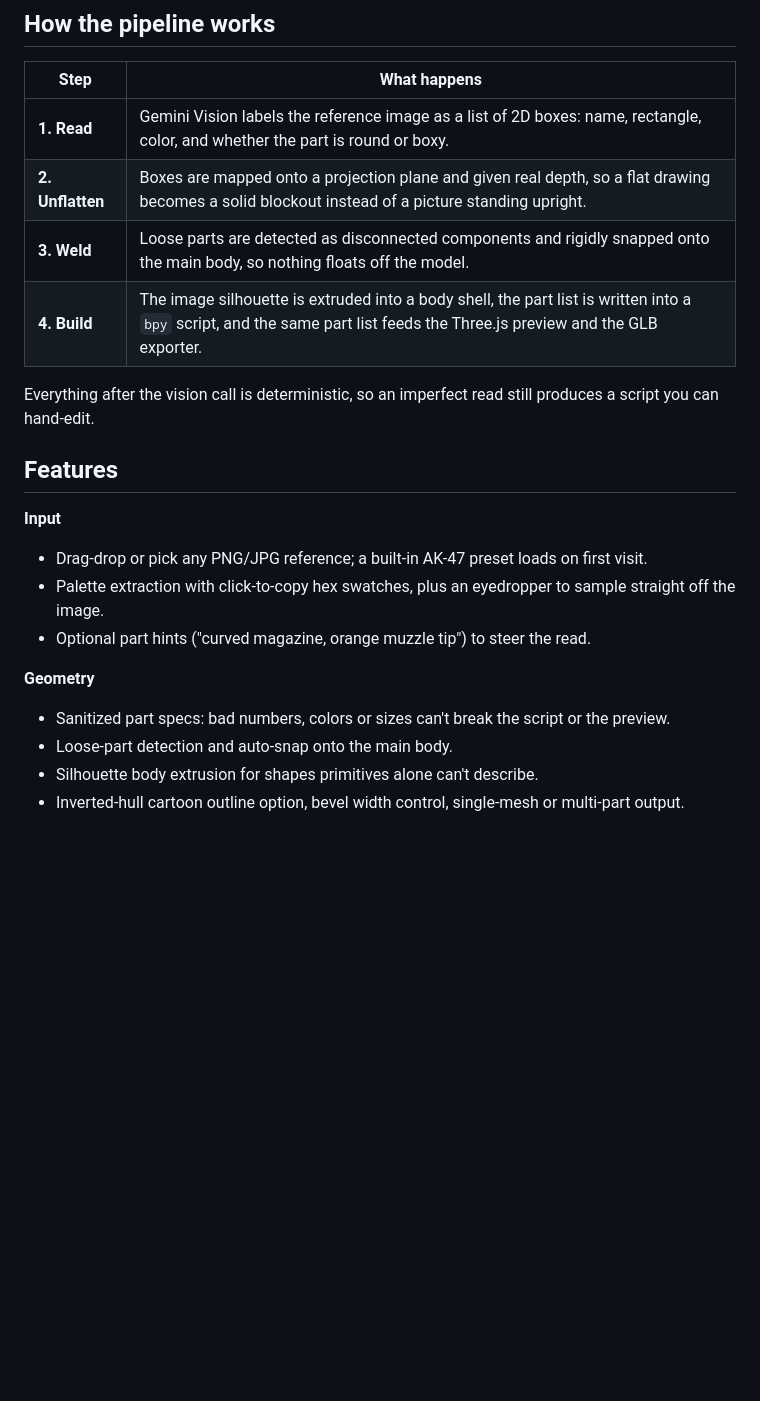
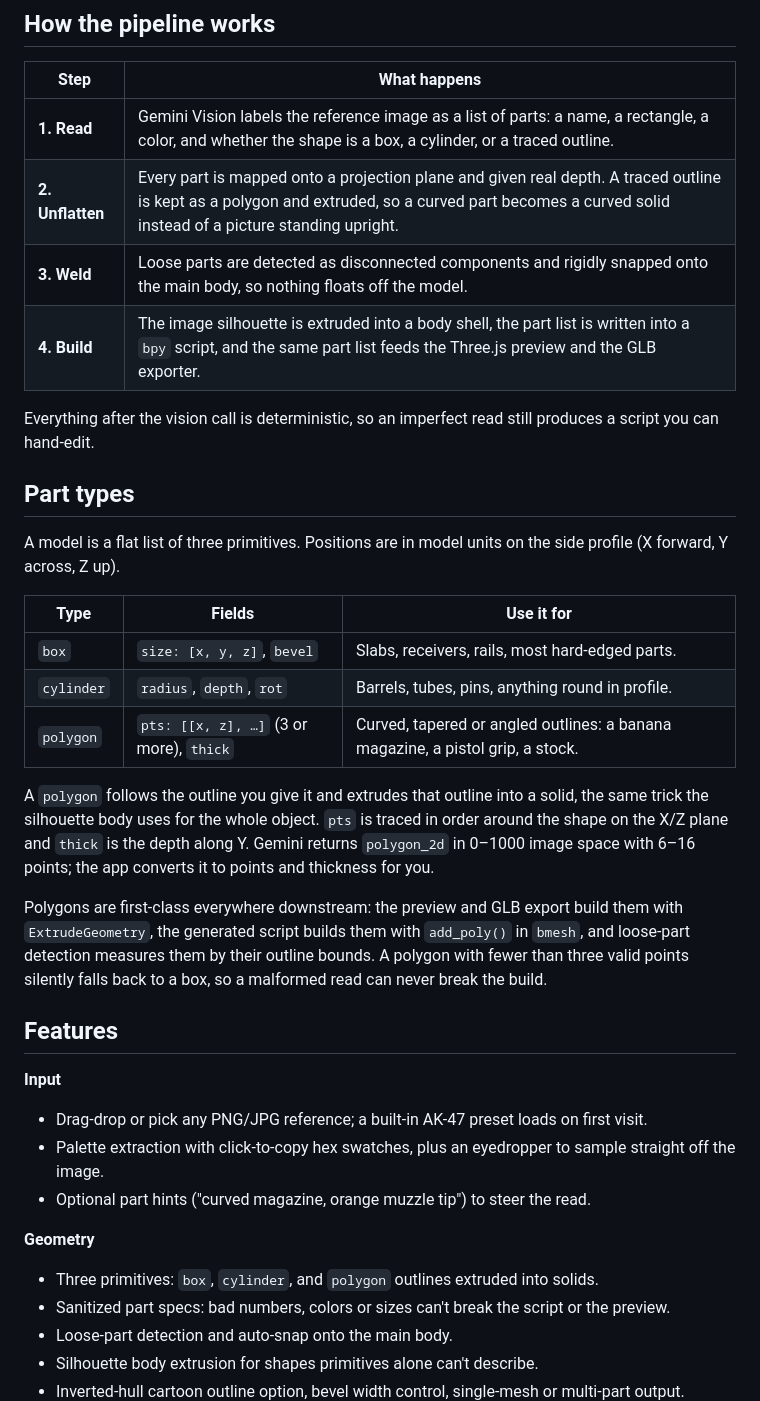
Before and after one commit to itssatria/BloxForge, a Markdown page: README.md, the part around one of its changes. GitHub-like rendering; blank space fills up the shorter version.

```diff
--- a/README.md
+++ b/README.md
@@ -34,12 +34,26 @@ Drop in a picture of an object, a prop or a weapon. The app returns:
 
 | Step | What happens |
 | --- | --- |
-| **1. Read** | Gemini Vision labels the reference image as a list of 2D boxes: name, rectangle, color, and whether the part is round or boxy. |
-| **2. Unflatten** | Boxes are mapped onto a projection plane and given real depth, so a flat drawing becomes a solid blockout instead of a picture standing upright. |
+| **1. Read** | Gemini Vision labels the reference image as a list of parts: a name, a rectangle, a color, and whether the shape is a box, a cylinder, or a traced outline. |
+| **2. Unflatten** | Every part is mapped onto a projection plane and given real depth. A traced outline is kept as a polygon and extruded, so a curved part becomes a curved solid instead of a picture standing upright. |
 | **3. Weld** | Loose parts are detected as disconnected components and rigidly snapped onto the main body, so nothing floats off the model. |
 | **4. Build** | The image silhouette is extruded into a body shell, the part list is written into a `bpy` script, and the same part list feeds the Three.js preview and the GLB exporter. |
 
 Everything after the vision call is deterministic, so an imperfect read still produces a script you can hand-edit.
+
+## Part types
+
+A model is a flat list of three primitives. Positions are in model units on the side profile (X forward, Y across, Z up).
+
+| Type | Fields | Use it for |
+| --- | --- | --- |
+| `box` | `size: [x, y, z]`, `bevel` | Slabs, receivers, rails, most hard-edged parts. |
+| `cylinder` | `radius`, `depth`, `rot` | Barrels, tubes, pins, anything round in profile. |
+| `polygon` | `pts: [[x, z], …]` (3 or more), `thick` | Curved, tapered or angled outlines: a banana magazine, a pistol grip, a stock. |
+
+A `polygon` follows the outline you give it and extrudes that outline into a solid, the same trick the silhouette body uses for the whole object. `pts` is traced in order around the shape on the X/Z plane and `thick` is the depth along Y. Gemini returns `polygon_2d` in 0–1000 image space with 6–16 points; the app converts it to points and thickness for you.
+
+Polygons are first-class everywhere downstream: the preview and GLB export build them with `ExtrudeGeometry`, the generated script builds them with `add_poly()` in `bmesh`, and loose-part detection measures them by their outline bounds. A polygon with fewer than three valid points silently falls back to a box, so a malformed read can never break the build.
 
 ## Features
 
@@ -49,6 +63,7 @@ Everything after the vision call is deterministic, so an imperfect read still pr
 - Optional part hints ("curved magazine, orange muzzle tip") to steer the read.
 
 **Geometry**
+- Three primitives: `box`, `cylinder`, and `polygon` outlines extruded into solids.
 - Sanitized part specs: bad numbers, colors or sizes can't break the script or the preview.
 - Loose-part detection and auto-snap onto the main body.
 - Silhouette body extrusion for shapes primitives alone can't describe.
```
Also changed, not shown: other parts of README.md (+2 -2 lines), docs/code-panel.png, docs/hero.png, 3 other files.
